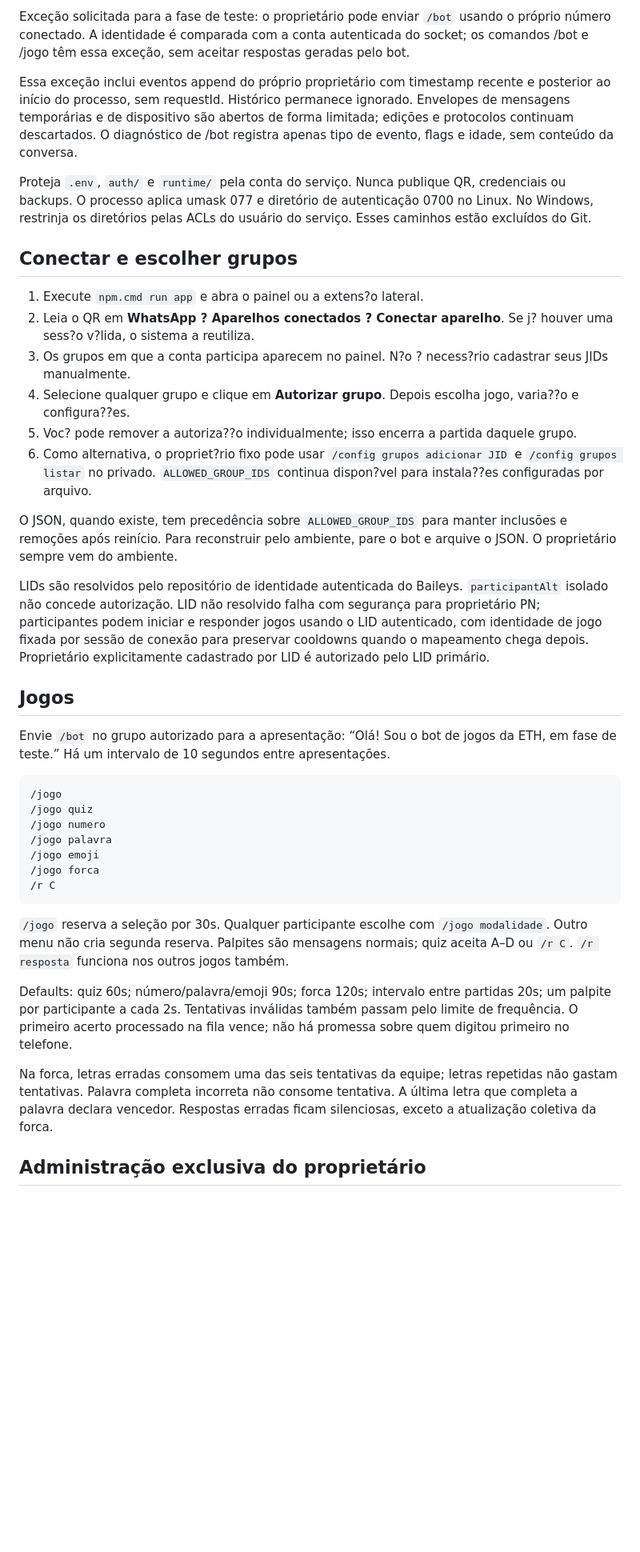
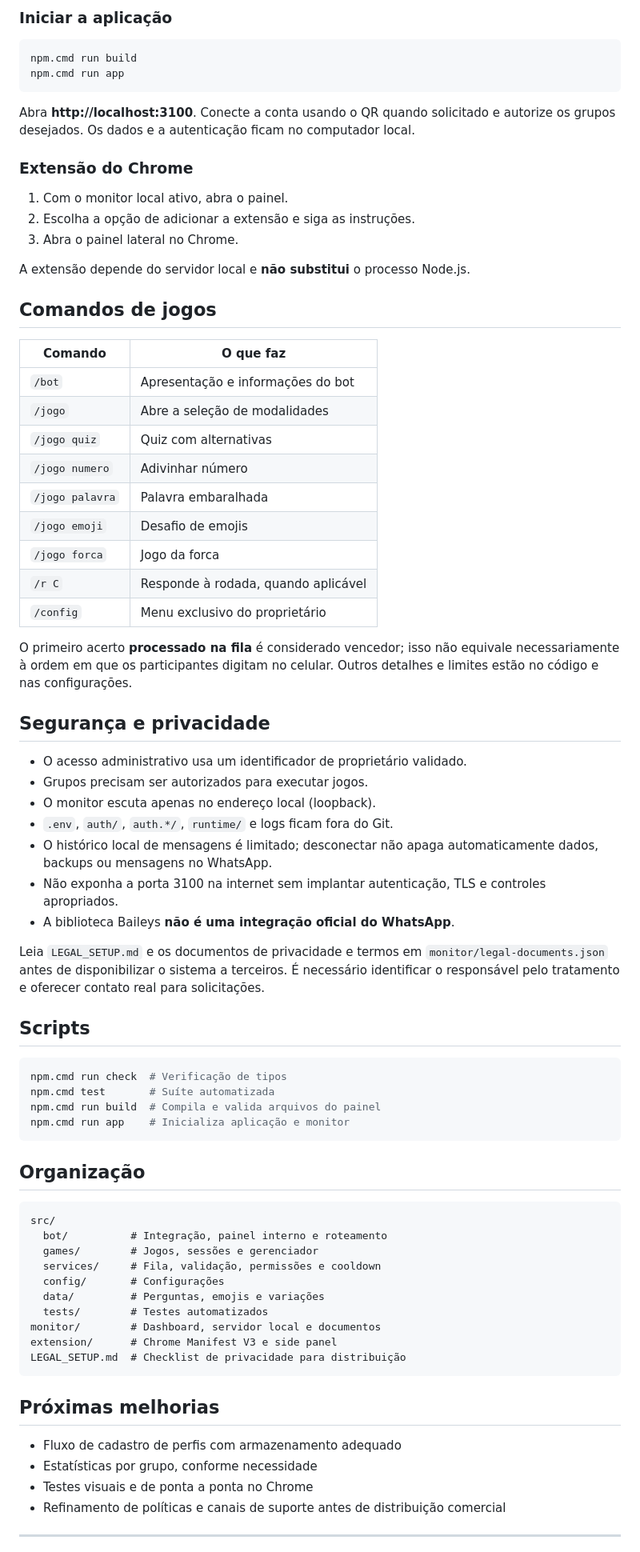
Before and after one commit to ThzEverton/eth-whatsapp-bot, a Markdown page: README.md, the part around one of its changes. Shown at 80% size. Rendered like a GitHub page; blank space fills up the shorter version.

````diff
--- a/README.md
+++ b/README.md
@@ -27,42 +80,81 @@ O proprietário deve ser o número completo com país e DDD, sem pontuação, se
 
-Exceção solicitada para a fase de teste: o proprietário pode enviar `/bot` usando o próprio número conectado. A identidade é comparada com a conta autenticada do socket; os comandos /bot e /jogo têm essa exceção, sem aceitar respostas geradas pelo bot.
+### Iniciar a aplicação
 
-Essa exceção inclui eventos append do próprio proprietário com timestamp recente e posterior ao início do processo, sem requestId. Histórico permanece ignorado. Envelopes de mensagens temporárias e de dispositivo são abertos de forma limitada; edições e protocolos continuam descartados. O diagnóstico de /bot registra apenas tipo de evento, flags e idade, sem conteúdo da conversa.
+```powershell
+npm.cmd run build
+npm.cmd run app
+```
 
-Proteja `.env`, `auth/` e `runtime/` pela conta do serviço. Nunca publique QR, credenciais ou backups. O processo aplica umask 077 e diretório de autenticação 0700 no Linux. No Windows, restrinja os diretórios pelas ACLs do usuário do serviço. Esses caminhos estão excluídos do Git.
+Abra **http://localhost:3100**. Conecte a conta usando o QR quando solicitado e autorize os grupos desejados. Os dados e a autenticação ficam no computador local.
 
-## Conectar e escolher grupos
+### Extensão do Chrome
 
-1. Execute `npm.cmd run app` e abra o painel ou a extens?o lateral.
-2. Leia o QR em **WhatsApp ? Aparelhos conectados ? Conectar aparelho**. Se j? houver uma sess?o v?lida, o sistema a reutiliza.
-3. Os grupos em que a conta participa aparecem no painel. N?o ? necess?rio cadastrar seus JIDs manualmente.
-4. Selecione qualquer grupo e clique em **Autorizar grupo**. Depois escolha jogo, varia??o e configura??es.
-5. Voc? pode remover a autoriza??o individualmente; isso encerra a partida daquele grupo.
-6. Como alternativa, o propriet?rio fixo pode usar `/config grupos adicionar JID` e `/config grupos listar` no privado. `ALLOWED_GROUP_IDS` continua dispon?vel para instala??es configuradas por arquivo.
+1. Com o monitor local ativo, abra o painel.
+2. Escolha a opção de adicionar a extensão e siga as instruções.
+3. Abra o painel lateral no Chrome.
 
-O JSON, quando existe, tem precedência sobre `ALLOWED_GROUP_IDS` para manter inclusões e remoções após reinício. Para reconstruir pelo ambiente, pare o bot e arquive o JSON. O proprietário sempre vem do ambiente.
+A extensão depende do servidor local e **não substitui** o processo Node.js.
 
-LIDs são resolvidos pelo repositório de identidade autenticada do Baileys. `participantAlt` isolado não concede autorização. LID não resolvido falha com segurança para proprietário PN; participantes podem iniciar e responder jogos usando o LID autenticado, com identidade de jogo fixada por sessão de conexão para preservar cooldowns quando o mapeamento chega depois. Proprietário explicitamente cadastrado por LID é autorizado pelo LID primário.
+## Comandos de jogos
 
-## Jogos
+| Comando | O que faz |
+| --- | --- |
+| `/bot` | Apresentação e informações do bot |
+| `/jogo` | Abre a seleção de modalidades |
+| `/jogo quiz` | Quiz com alternativas |
+| `/jogo numero` | Adivinhar número |
+| `/jogo palavra` | Palavra embaralhada |
+| `/jogo emoji` | Desafio de emojis |
+| `/jogo forca` | Jogo da forca |
+| `/r C` | Responde à rodada, quando aplicável |
+| `/config` | Menu exclusivo do proprietário |
 
-Envie `/bot` no grupo autorizado para a apresentação: “Olá! Sou o bot de jogos da ETH, em fase de teste.” Há um intervalo de 10 segundos entre apresentações.
+O primeiro acerto **processado na fila** é considerado vencedor; isso não equivale necessariamente à ordem em que os participantes digitam no celular. Outros detalhes e limites estão no código e nas configurações.
+
+## Segurança e privacidade
+
+- O acesso administrativo usa um identificador de proprietário validado.
+- Grupos precisam ser autorizados para executar jogos.
+- O monitor escuta apenas no endereço local (loopback).
+- `.env`, `auth/`, `auth.*/`, `runtime/` e logs ficam fora do Git.
+- O histórico local de mensagens é limitado; desconectar não apaga automaticamente dados, backups ou mensagens no WhatsApp.
+- Não exponha a porta 3100 na internet sem implantar autenticação, TLS e controles apropriados.
+- A biblioteca Baileys **não é uma integração oficial do WhatsApp**.
+
+Leia `LEGAL_SETUP.md` e os documentos de privacidade e termos em `monitor/legal-documents.json` antes de disponibilizar o sistema a terceiros. É necessário identificar o responsável pelo tratamento e oferecer contato real para solicitações.
+
+## Scripts
+
+```powershell
+npm.cmd run check  # Verificação de tipos
+npm.cmd test       # Suíte automatizada
+npm.cmd run build  # Compila e valida arquivos do painel
+npm.cmd run app    # Inicializa aplicação e monitor
+```
+
+## Organização
 
 ```text
-/jogo
-/jogo quiz
-/jogo numero
-/jogo palavra
-/jogo emoji
-/jogo forca
-/r C
+src/
+  bot/          # Integração, painel interno e roteamento
+  games/        # Jogos, sessões e gerenciador
+  services/     # Fila, validação, permissões e cooldown
+  config/       # Configurações
+  data/         # Perguntas, emojis e variações
+  tests/        # Testes automatizados
+monitor/        # Dashboard, servidor local e documentos
+extension/      # Chrome Manifest V3 e side panel
+LEGAL_SETUP.md  # Checklist de privacidade para distribuição
 ```
 
-`/jogo` reserva a seleção por 30s. Qualquer participante escolhe com `/jogo modalidade`. Outro menu não cria segunda reserva. Palpites são mensagens normais; quiz aceita A–D ou `/r C`. `/r resposta` funciona nos outros jogos também.
+## Próximas melhorias
 
-Defaults: quiz 60s; número/palavra/emoji 90s; forca 120s; intervalo entre partidas 20s; um palpite por participante a cada 2s. Tentativas inválidas também passam pelo limite de frequência. O primeiro acerto processado na fila vence; não há promessa sobre quem digitou primeiro no telefone.
+- Fluxo de cadastro de perfis com armazenamento adequado
+- Estatísticas por grupo, conforme necessidade
+- Testes visuais e de ponta a ponta no Chrome
+- Refinamento de políticas e canais de suporte antes de distribuição comercial
 
-Na forca, letras erradas consomem uma das seis tentativas da equipe; letras repetidas não gastam tentativas. Palavra completa incorreta não consome tentativa. A última letra que completa a palavra declara vencedor. Respostas erradas ficam silenciosas, exceto a atualização coletiva da forca.
+---
 
-## Administração exclusiva do proprietário
+<div align="center">
 
````
Also changed, not shown: other parts of README.md (+64 -86 lines).
